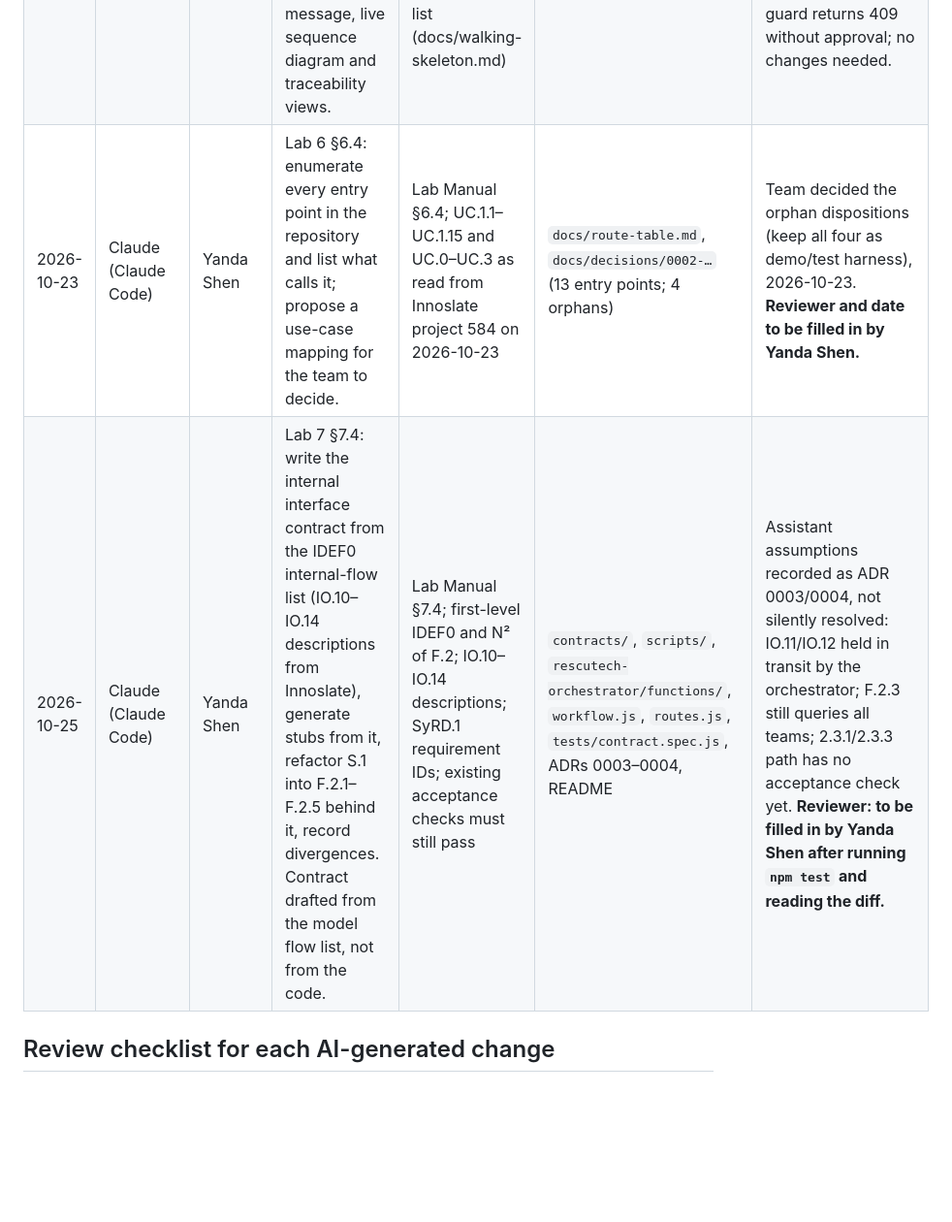
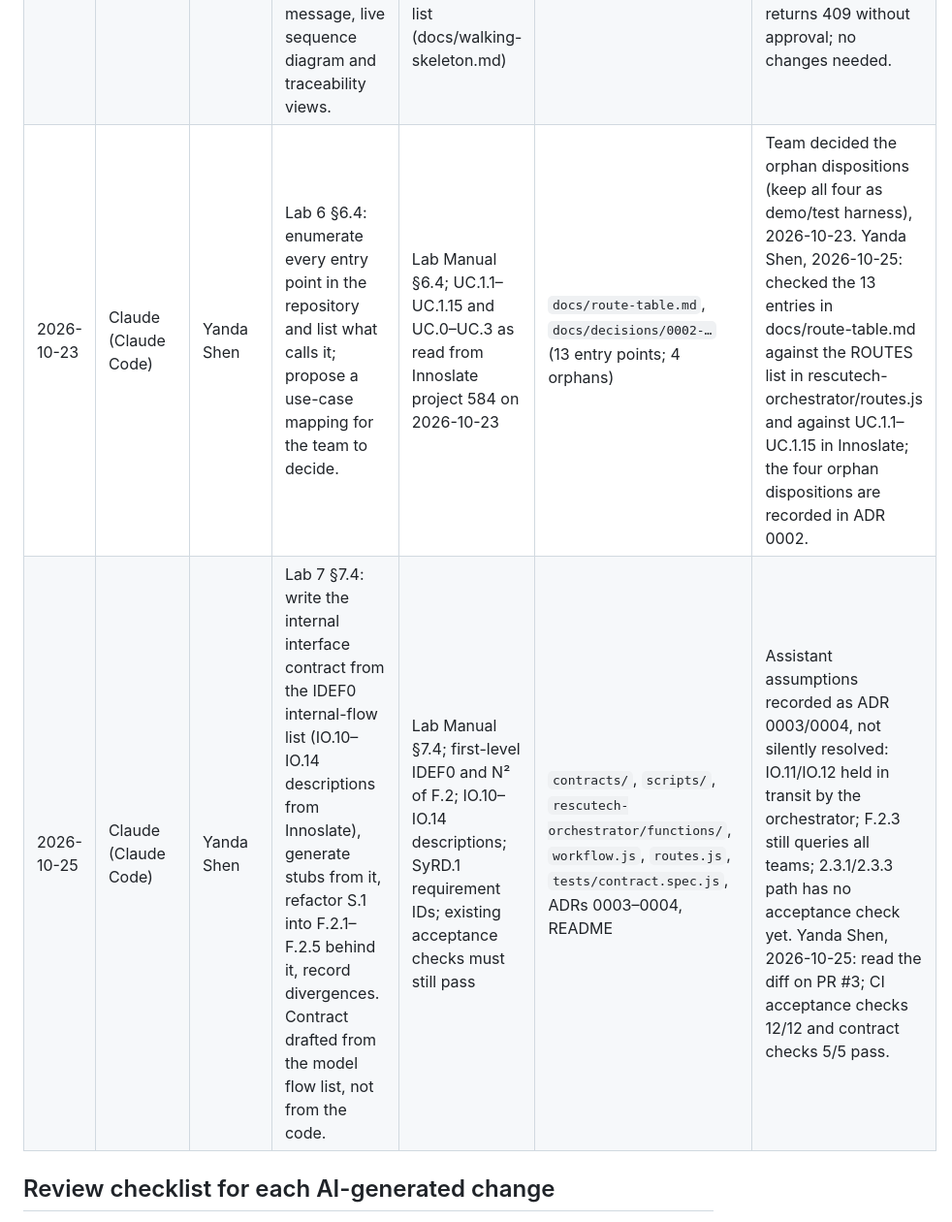
Before and after one commit to haydenYang666/SYSEN5151-Lab0-FIVE-GUYS, a Markdown page: docs/prompt-log.md, the part around the change. Shown at 97% size. GitHub-like rendering; blank space fills up the shorter version.

Commit message:
prompt-log: record human review for Lab 6 route table and Lab 7 contract

```diff
--- a/docs/prompt-log.md
+++ b/docs/prompt-log.md
@@ -7,8 +7,8 @@ generate the whole project from one broad prompt. Add a row for every AI-assiste
 |------|------|-----|------------------|----------------|--------|--------------|
 | 2026-10-05 | Claude (Cowork) | Hayden Yang | Build a front-end walking skeleton for UC.1 for Milestone 1 from our Stakeholder Needs and Requirements report and BMA. | UC.1.1–UC.1.15 Action and Sequence Diagrams; SR.1–SR.12; boundary and interfaces from the BMA | First UI, workflow, stubs, acceptance checks | Yanda Shen, 2026-10-06: ran `npm test` (12/12 pass); checked function and route names against UC.1.1–UC.1.15 in the Innoslate Action/Sequence Diagrams; no changes needed. |
 | 2026-10-06 | Claude (Cowork) | Hayden Yang | Restructure to Lab Manual §1.4 / §2.5: one directory per model element, REST routes per sequence message, live sequence diagram and traceability views. | Lab Manual §1.4, §2.5, §3.5; Milestone 1 rubric; sequence diagram call list (docs/walking-skeleton.md) | `rescutech-orchestrator/`, `frontend/`, `docs/`, `tests/acceptance.spec.js` | Yanda Shen, 2026-10-06: checked docs/traceability.md rows against SRD.1 (SR.1–SR.12) and UN.1 (N.1–N.10); confirmed the SR.6 guard returns 409 without approval; no changes needed. |
-| 2026-10-23 | Claude (Claude Code) | Yanda Shen | Lab 6 §6.4: enumerate every entry point in the repository and list what calls it; propose a use-case mapping for the team to decide. | Lab Manual §6.4; UC.1.1–UC.1.15 and UC.0–UC.3 as read from Innoslate project 584 on 2026-10-23 | `docs/route-table.md`, `docs/decisions/0002-…` (13 entry points; 4 orphans) | Team decided the orphan dispositions (keep all four as demo/test harness), 2026-10-23. **Reviewer and date to be filled in by Yanda Shen.** |
-| 2026-10-25 | Claude (Claude Code) | Yanda Shen | Lab 7 §7.4: write the internal interface contract from the IDEF0 internal-flow list (IO.10–IO.14 descriptions from Innoslate), generate stubs from it, refactor S.1 into F.2.1–F.2.5 behind it, record divergences. Contract drafted from the model flow list, not from the code. | Lab Manual §7.4; first-level IDEF0 and N² of F.2; IO.10–IO.14 descriptions; SyRD.1 requirement IDs; existing acceptance checks must still pass | `contracts/`, `scripts/`, `rescutech-orchestrator/functions/`, `workflow.js`, `routes.js`, `tests/contract.spec.js`, ADRs 0003–0004, README | Assistant assumptions recorded as ADR 0003/0004, not silently resolved: IO.11/IO.12 held in transit by the orchestrator; F.2.3 still queries all teams; 2.3.1/2.3.3 path has no acceptance check yet. **Reviewer: to be filled in by Yanda Shen after running `npm test` and reading the diff.** |
+| 2026-10-23 | Claude (Claude Code) | Yanda Shen | Lab 6 §6.4: enumerate every entry point in the repository and list what calls it; propose a use-case mapping for the team to decide. | Lab Manual §6.4; UC.1.1–UC.1.15 and UC.0–UC.3 as read from Innoslate project 584 on 2026-10-23 | `docs/route-table.md`, `docs/decisions/0002-…` (13 entry points; 4 orphans) | Team decided the orphan dispositions (keep all four as demo/test harness), 2026-10-23. Yanda Shen, 2026-10-25: checked the 13 entries in docs/route-table.md against the ROUTES list in rescutech-orchestrator/routes.js and against UC.1.1–UC.1.15 in Innoslate; the four orphan dispositions are recorded in ADR 0002. |
+| 2026-10-25 | Claude (Claude Code) | Yanda Shen | Lab 7 §7.4: write the internal interface contract from the IDEF0 internal-flow list (IO.10–IO.14 descriptions from Innoslate), generate stubs from it, refactor S.1 into F.2.1–F.2.5 behind it, record divergences. Contract drafted from the model flow list, not from the code. | Lab Manual §7.4; first-level IDEF0 and N² of F.2; IO.10–IO.14 descriptions; SyRD.1 requirement IDs; existing acceptance checks must still pass | `contracts/`, `scripts/`, `rescutech-orchestrator/functions/`, `workflow.js`, `routes.js`, `tests/contract.spec.js`, ADRs 0003–0004, README | Assistant assumptions recorded as ADR 0003/0004, not silently resolved: IO.11/IO.12 held in transit by the orchestrator; F.2.3 still queries all teams; 2.3.1/2.3.3 path has no acceptance check yet. Yanda Shen, 2026-10-25: read the diff on PR #3; CI acceptance checks 12/12 and contract checks 5/5 pass. |
 
 ## Review checklist for each AI-generated change
 
```
